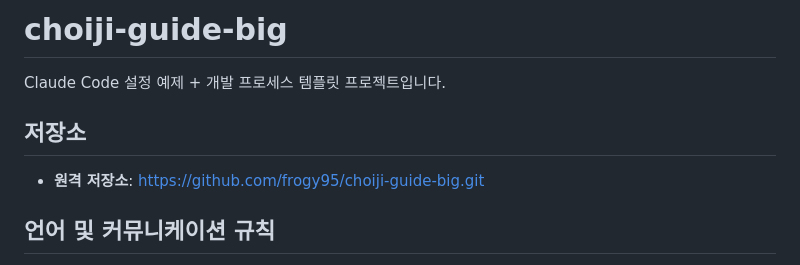
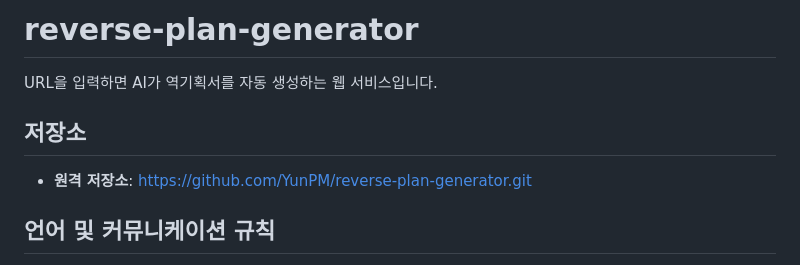
Before and after one commit to YunPM/reverse-plan-generator, a Markdown page: CLAUDE.md, the part around the change. Drawn GitHub-style.

Commit message:
docs: CLAUDE.md 저장소 정보 업데이트

```diff
--- a/CLAUDE.md
+++ b/CLAUDE.md
@@ -1,10 +1,10 @@
-# choiji-guide-big
+# reverse-plan-generator
 
-Claude Code 설정 예제 + 개발 프로세스 템플릿 프로젝트입니다.
+URL을 입력하면 AI가 역기획서를 자동 생성하는 웹 서비스입니다.
 
 ## 저장소
 
-- **원격 저장소**: [https://github.com/frogy95/choiji-guide-big.git](https://github.com/frogy95/choiji-guide-big.git)
+- **원격 저장소**: [https://github.com/YunPM/reverse-plan-generator.git](https://github.com/YunPM/reverse-plan-generator.git)
 
 ## 언어 및 커뮤니케이션 규칙
 
```
